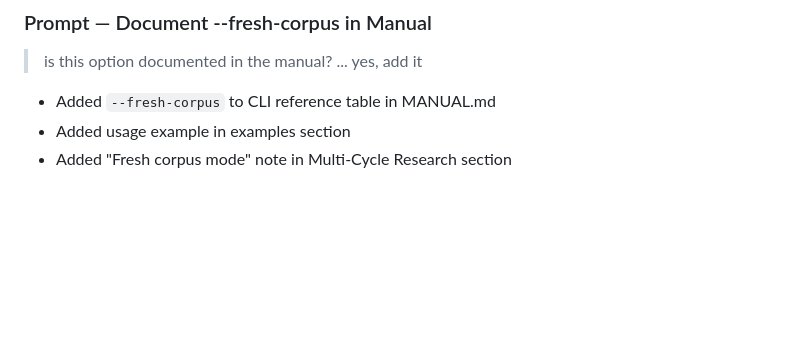
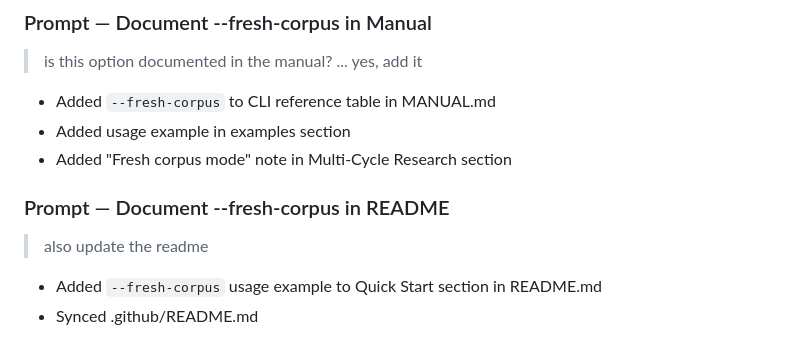
Before and after one commit to matteocantiello/paradigm, a Markdown page: HISTORY.md, the part around the change. GitHub-like rendering; blank space fills up the shorter version.

```diff
--- a/HISTORY.md
+++ b/HISTORY.md
@@ -2754,3 +2754,10 @@ After testing, chose **coverage + title+abstract at 0.15** over title-only (test
 - Added `--fresh-corpus` to CLI reference table in MANUAL.md
 - Added usage example in examples section
 - Added "Fresh corpus mode" note in Multi-Cycle Research section
+
+### Prompt — Document --fresh-corpus in README
+
+> also update the readme
+
+- Added `--fresh-corpus` usage example to Quick Start section in README.md
+- Synced .github/README.md
```
Also changed, not shown: .github/README.md (+3 -0 lines), README.md (+3 -0 lines).
